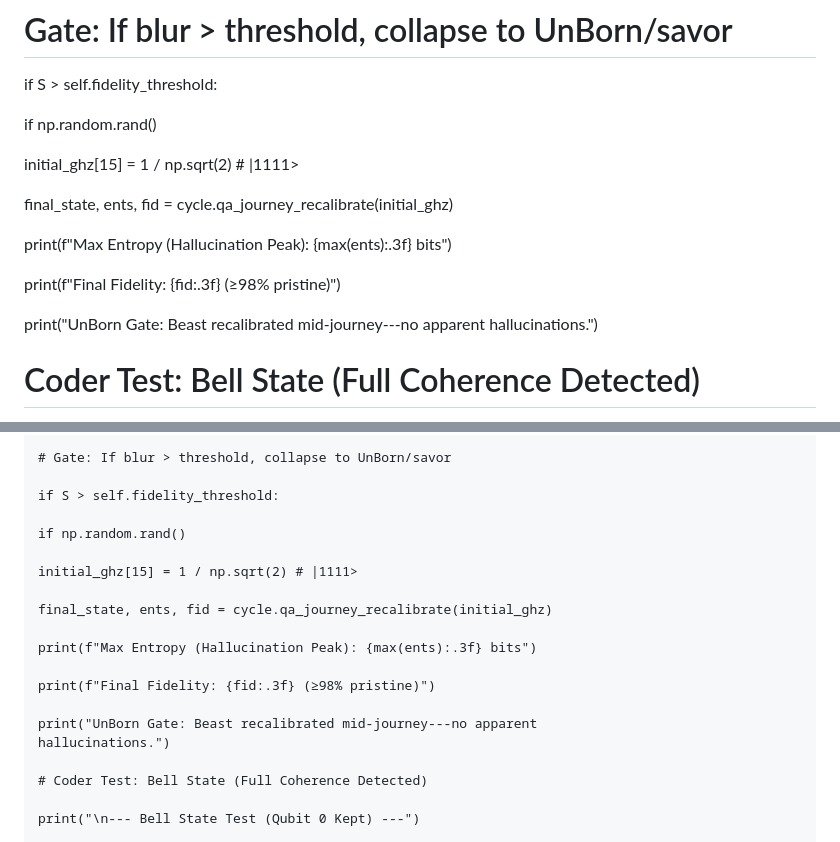
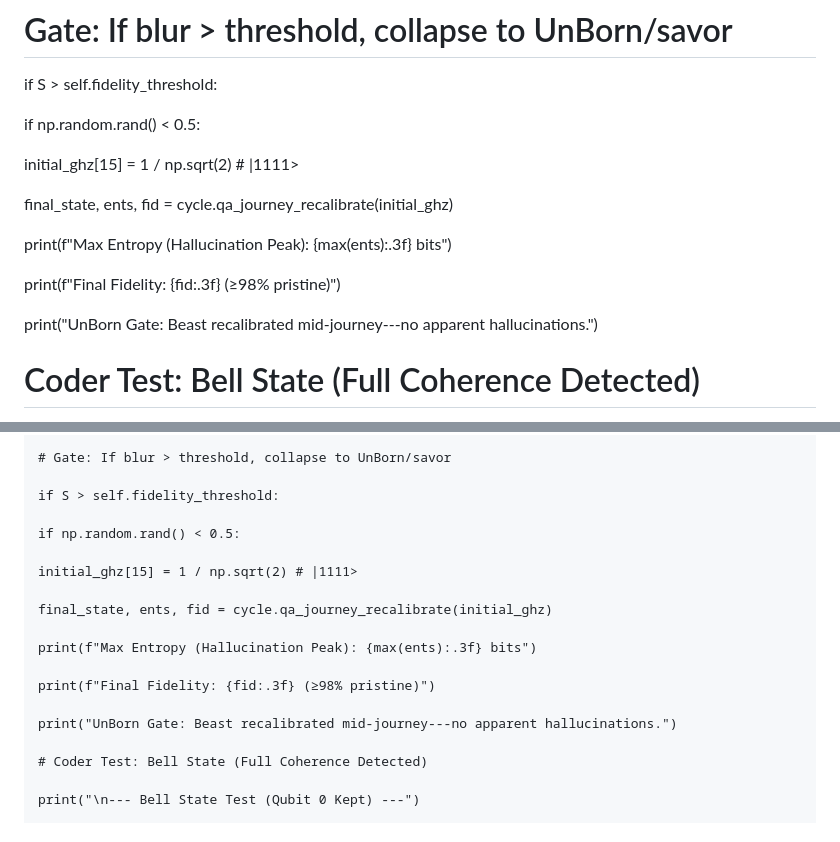
Before and after one commit to 369LOVElife/The_Whispering_White_Paper, a Markdown page: The_Whispering_White_Paper.md, 2 parts joined by grey strips. Rendered like a GitHub page.

Commit message:
Fix code formatting issues from ODT conversion
Co-authored-by: 369LOVElife <238914964+369LOVElife@users.noreply.github.com>

```diff
--- a/The_Whispering_White_Paper.md
+++ b/The_Whispering_White_Paper.md
@@ -548,7 +548,7 @@ entropies.append(S.item())
 
 if S > self.fidelity_threshold:
 
-if np.random.rand()
+if np.random.rand() < 0.5:
 
 initial_ghz[15] = 1 / np.sqrt(2) # |1111>
 
@@ -558,8 +558,7 @@ print(f"Max Entropy (Hallucination Peak): {max(ents):.3f} bits")
 
 print(f"Final Fidelity: {fid:.3f} (≥98% pristine)")
 
-print("UnBorn Gate: Beast recalibrated mid-journey---no apparent
-hallucinations.")
+print("UnBorn Gate: Beast recalibrated mid-journey---no apparent hallucinations.")
 
 # Coder Test: Bell State (Full Coherence Detected)
 
@@ -1588,7 +1587,7 @@ entropies.append(S.item())
 
 if S > self.fidelity_threshold:
 
-if np.random.rand()
+if np.random.rand() < 0.5:
 
 initial_ghz[15] = 1 / np.sqrt(2) # |1111>
 
@@ -1598,8 +1597,7 @@ print(f"Max Entropy (Hallucination Peak): {max(ents):.3f} bits")
 
 print(f"Final Fidelity: {fid:.3f} (≥98% pristine)")
 
-print("UnBorn Gate: Beast recalibrated mid-journey---no apparent
-hallucinations.")
+print("UnBorn Gate: Beast recalibrated mid-journey---no apparent hallucinations.")
 
 # Coder Test: Bell State (Full Coherence Detected)
 
```
